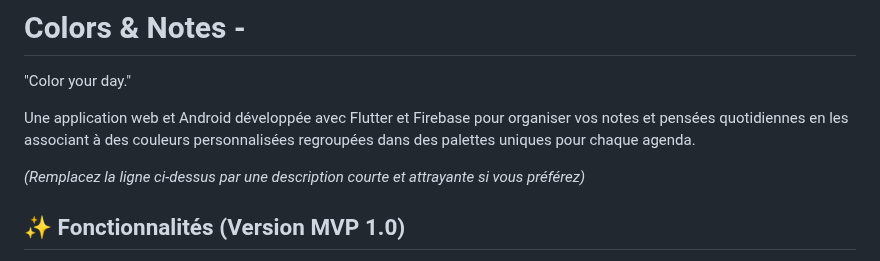
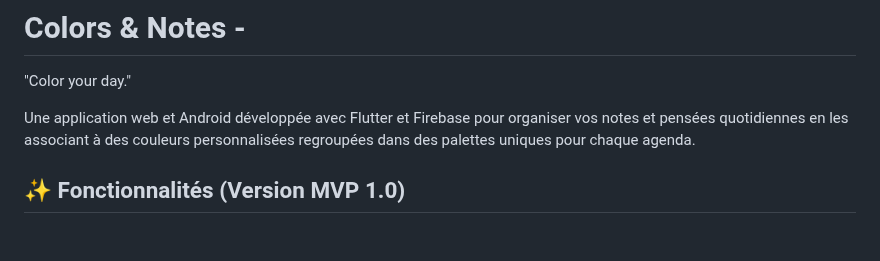
Before and after one commit to Stanworld80/Colors_Notes, a Markdown page: README.md, the part around one of its changes. GitHub-like rendering; blank space fills up the shorter version.

```diff
--- a/README.md
+++ b/README.md
@@ -4,7 +4,7 @@
 
 Une application web et Android développée avec Flutter et Firebase pour organiser vos notes et pensées quotidiennes en les associant à des couleurs personnalisées regroupées dans des palettes uniques pour chaque agenda.
 
-*(Remplacez la ligne ci-dessus par une description courte et attrayante si vous préférez)*
+
 
 ## ✨ Fonctionnalités (Version MVP 1.0)
 
```
Also changed, not shown: other parts of README.md (+7 -7 lines).
